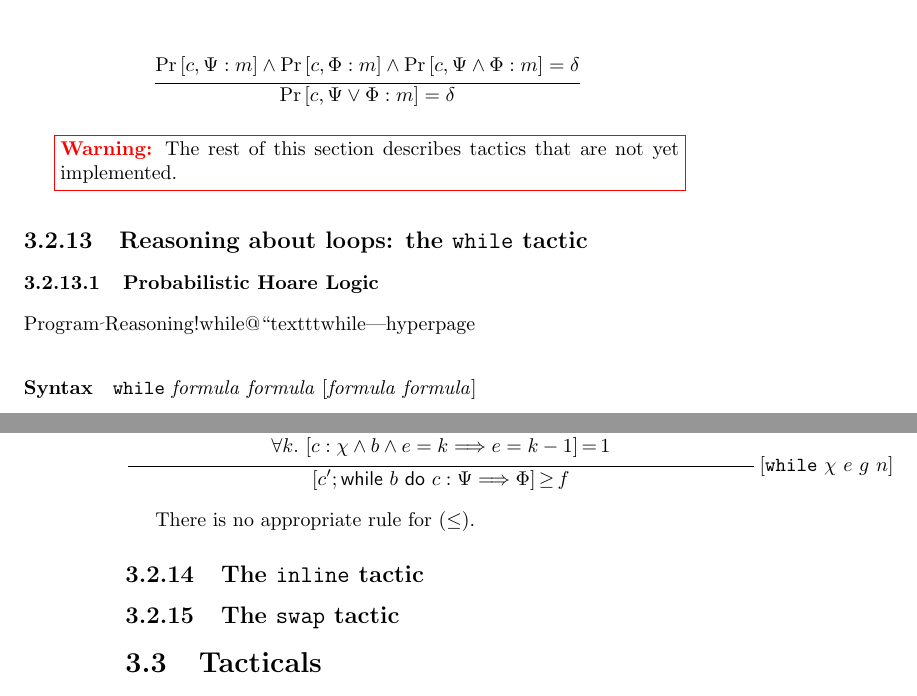
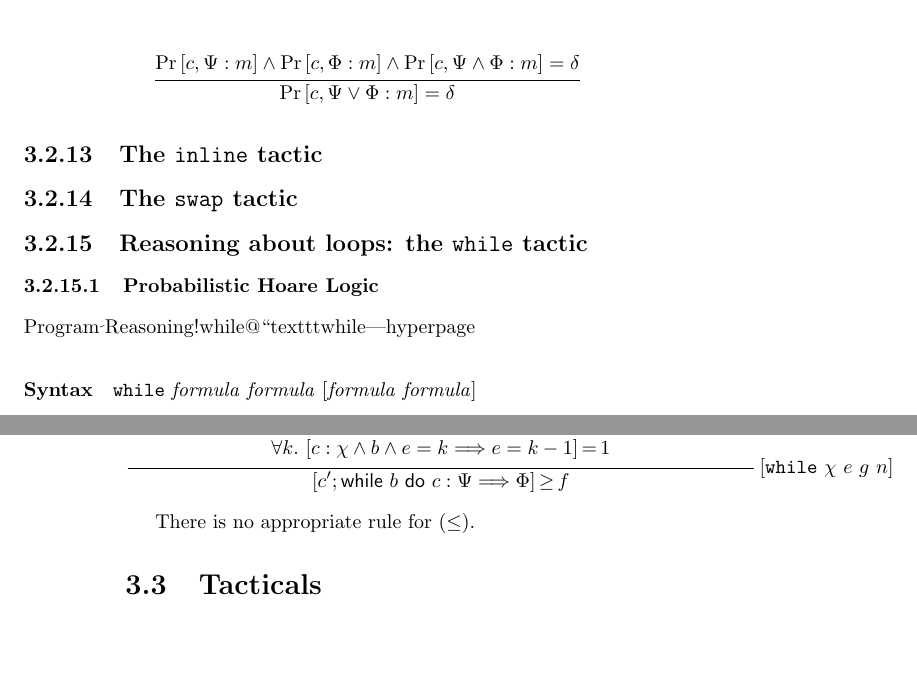
Before and after one commit to EasyCrypt/easycrypt-doc, a LaTeX book (easycrypt.tex, which reads tactics.tex): two parts of pages 21 and 22 of 29, joined at a grey line, cut so that both start at the same text, the shorter picture padded with empty space. Compiled offline with pdfLaTeX; a LaTeX package or settings file that is missing is left out.

Commit message:
swap tactic

```diff
--- a/tactics.tex
+++ b/tactics.tex
@@ -571,9 +571,12 @@ discharges goals by applying trivial probability properties:
 \end{displaymath}
 
 
-%***** NOT IMPLEMENTED
+\subsection{The \texttt{inline} tactic}
+%
 
-\warningbox{The rest of this section describes tactics that are not yet implemented.}
+\subsection{The \texttt{swap} tactic}
+%
+
 
 \subsection{Reasoning about loops: the \texttt{while} tactic}
 %
@@ -653,12 +656,6 @@ and the folowing one for exact judgments (=):
 There is no appropriate rule for $(\leq)$.
 
 
-\subsection{The \texttt{inline} tactic}
-%
-
-\subsection{The \texttt{swap} tactic}
-%
-
 
 \section{Tacticals}
 
```
